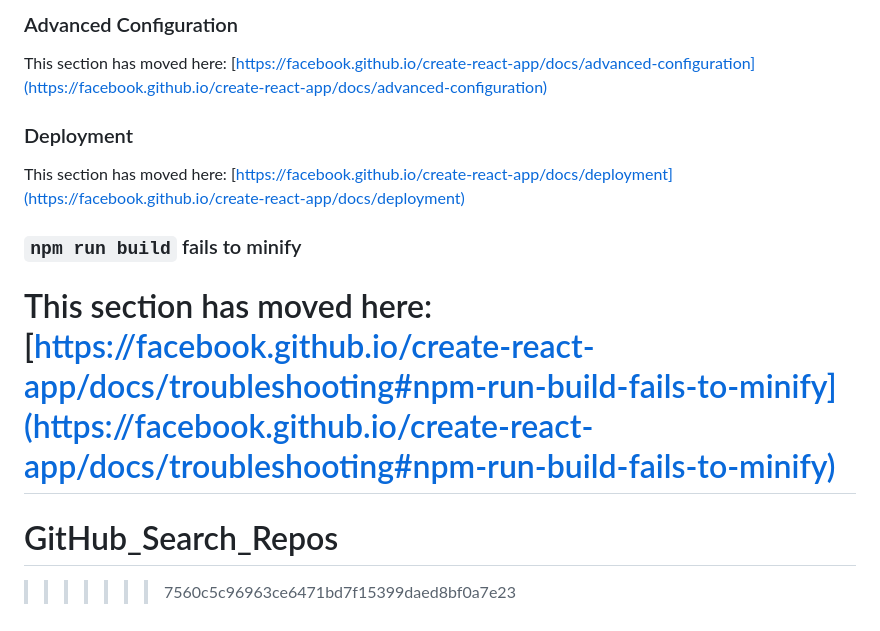
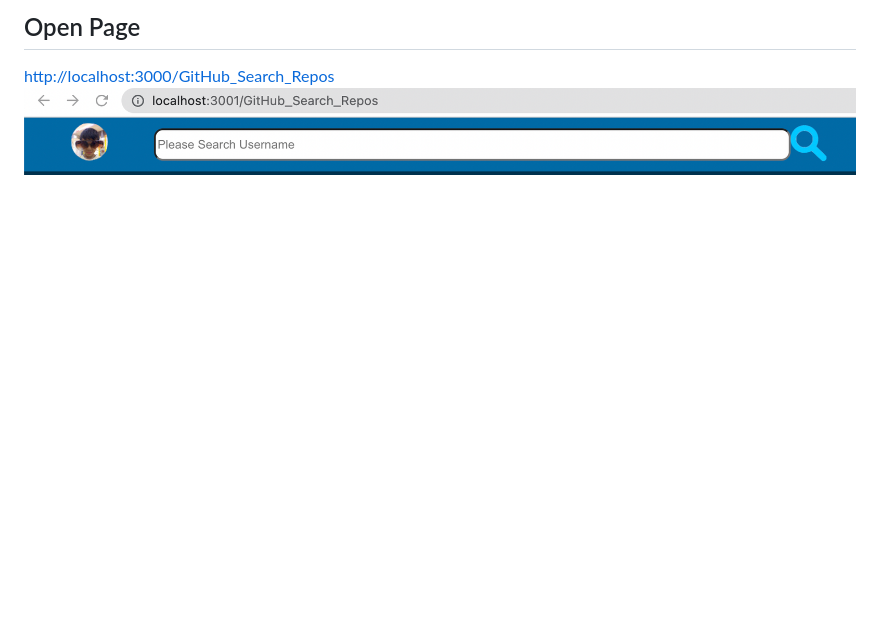
Before and after one commit to TW001ChenYI/GitHub_Search_Repos, a Markdown page: README.md, the part around the change printed below. GitHub-like rendering; pictures changed too: asset/Search.png (added); blank space fills up the shorter version.

```diff
--- a/README.md
+++ b/README.md
@@ -61,14 +19,3 @@ This section has moved here: [https://facebook.github.io/create-react-app/docs/m
-### Advanced Configuration
-
-This section has moved here: [https://facebook.github.io/create-react-app/docs/advanced-configuration](https://facebook.github.io/create-react-app/docs/advanced-configuration)
-
-### Deployment
-
-This section has moved here: [https://facebook.github.io/create-react-app/docs/deployment](https://facebook.github.io/create-react-app/docs/deployment)
-
-### `npm run build` fails to minify
-
-This section has moved here: [https://facebook.github.io/create-react-app/docs/troubleshooting#npm-run-build-fails-to-minify](https://facebook.github.io/create-react-app/docs/troubleshooting#npm-run-build-fails-to-minify)
-=======
-# GitHub_Search_Repos
->>>>>>> 7560c5c96963ce6471bd7f15399daed8bf0a7e23
+## Open Page
+[http://localhost:3000/GitHub_Search_Repos](http://localhost:3000/GitHub_Search_Repos)
+![image](asset/Search.png)
```
Also changed, not shown: other parts of README.md (+11 -53 lines), 1 other file.
